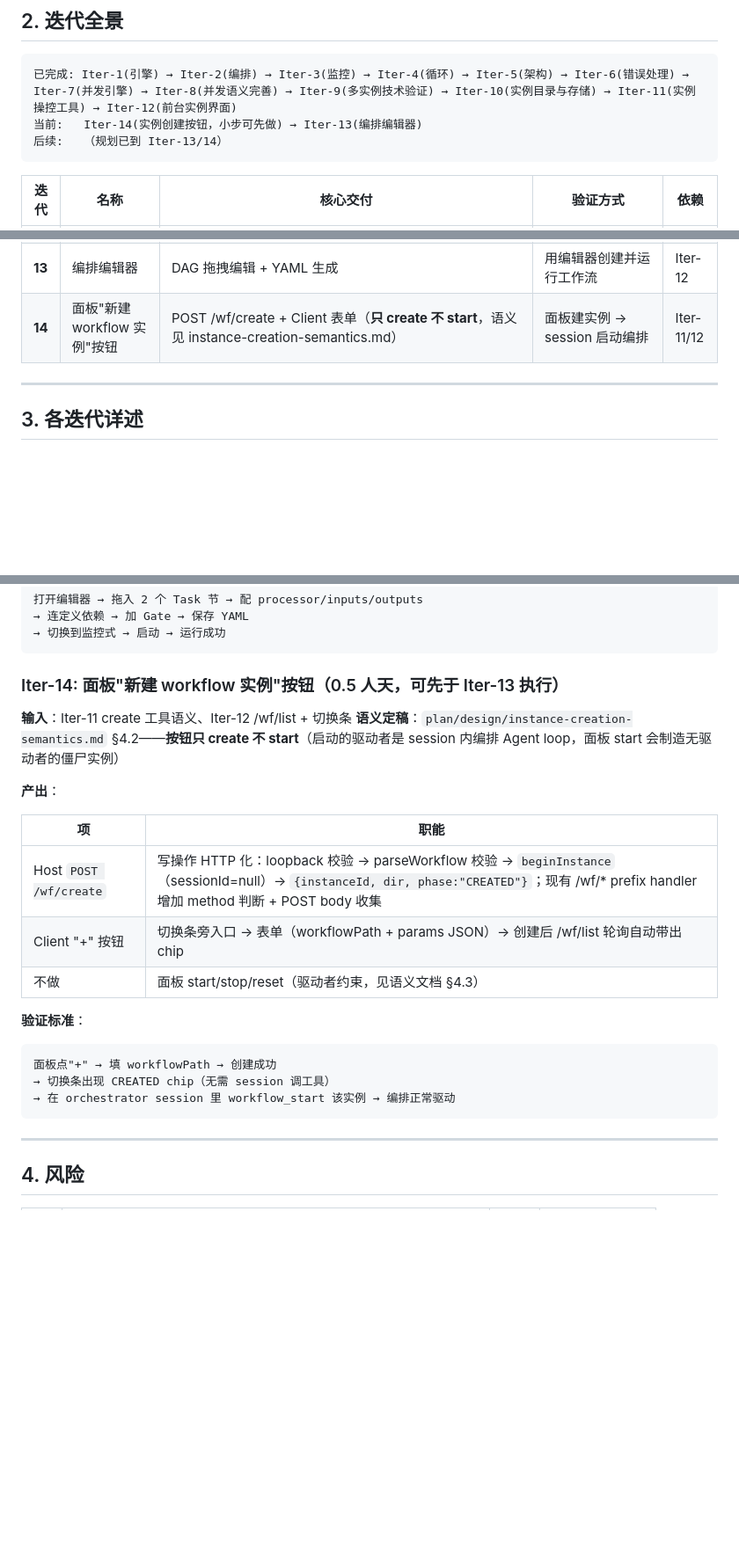
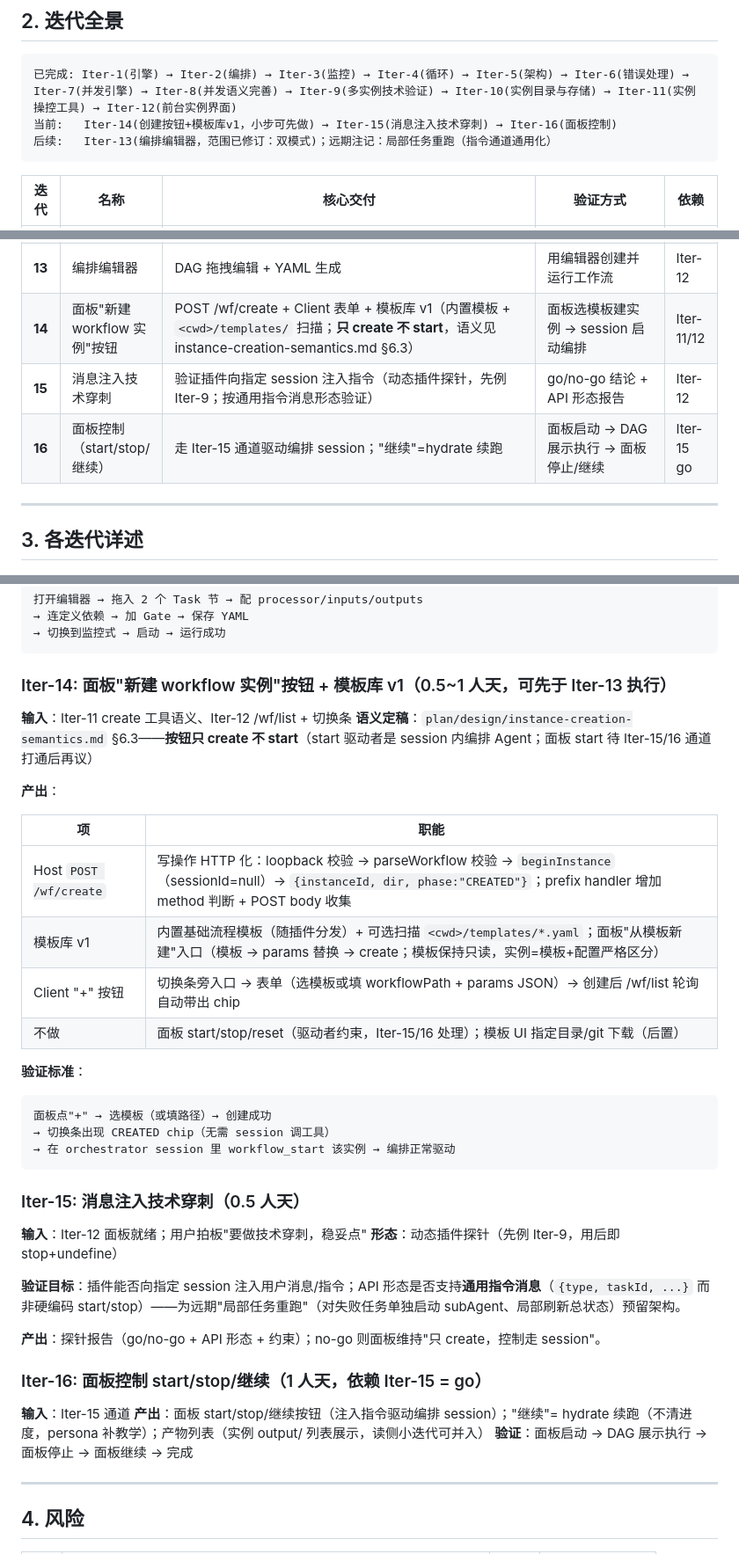
Before and after one commit to KaiRanwanui/dsh-workflow-orchestration, a Markdown page: plan/development/development-plan.md, 3 parts joined by grey strips. Shown at 88% size. Drawn GitHub-style; blank space fills up the shorter version.

````diff
--- a/plan/development/development-plan.md
+++ b/plan/development/development-plan.md
@@ -26,8 +26,8 @@
 
 ```
 已完成: Iter-1(引擎) → Iter-2(编排) → Iter-3(监控) → Iter-4(循环) → Iter-5(架构) → Iter-6(错误处理) → Iter-7(并发引擎) → Iter-8(并发语义完善) → Iter-9(多实例技术验证) → Iter-10(实例目录与存储) → Iter-11(实例操控工具) → Iter-12(前台实例界面)
-当前:   Iter-14(实例创建按钮，小步可先做) → Iter-13(编排编辑器)
-后续:   （规划已到 Iter-13/14）
+当前:   Iter-14(创建按钮+模板库v1，小步可先做) → Iter-15(消息注入技术穿刺) → Iter-16(面板控制)
+后续:   Iter-13(编排编辑器，范围已修订：双模式)；远期注记：局部任务重跑（指令通道通用化）
 ```
 
 | 迭代 | 名称 | 核心交付 | 验证方式 | 依赖 |
@@ -45,7 +45,9 @@
 | **11** | 实例操控工具（后台） | workflow_create/start/stop/reset/list | 多实例全流程操作验证 | ✅ **完成** |
 | **12** | 前台实例管理界面 | 实例列表 + 跟随 session 切换 DAG（useSessions+sessionId+cwd） | 切 session → DAG 跟随 | ✅ **完成**（待部署验证） |
 | **13** | 编排编辑器 | DAG 拖拽编辑 + YAML 生成 | 用编辑器创建并运行工作流 | Iter-12 |
-| **14** | 面板"新建 workflow 实例"按钮 | POST /wf/create + Client 表单（**只 create 不 start**，语义见 instance-creation-semantics.md） | 面板建实例 → session 启动编排 | Iter-11/12 |
+| **14** | 面板"新建 workflow 实例"按钮 | POST /wf/create + Client 表单 + 模板库 v1（内置模板 + `<cwd>/templates/` 扫描；**只 create 不 start**，语义见 instance-creation-semantics.md §6.3） | 面板选模板建实例 → session 启动编排 | Iter-11/12 |
+| **15** | 消息注入技术穿刺 | 验证插件向指定 session 注入指令（动态插件探针，先例 Iter-9；按通用指令消息形态验证） | go/no-go 结论 + API 形态报告 | Iter-12 |
+| **16** | 面板控制（start/stop/继续） | 走 Iter-15 通道驱动编排 session；"继续"=hydrate 续跑 | 面板启动 → DAG 展示执行 → 面板停止/继续 | Iter-15 go |
 
 ---
 
@@ -400,26 +404,42 @@ workflow_list → 列出所有实例 + 状态
 → 切换到监控式 → 启动 → 运行成功
 ```
 
-### Iter-14: 面板"新建 workflow 实例"按钮（0.5 人天，可先于 Iter-13 执行）
+### Iter-14: 面板"新建 workflow 实例"按钮 + 模板库 v1（0.5~1 人天，可先于 Iter-13 执行）
 
 **输入**：Iter-11 create 工具语义、Iter-12 /wf/list + 切换条
-**语义定稿**：`plan/design/instance-creation-semantics.md` §4.2——**按钮只 create 不 start**（启动的驱动者是 session 内编排 Agent loop，面板 start 会制造无驱动者的僵尸实例）
+**语义定稿**：`plan/design/instance-creation-semantics.md` §6.3——**按钮只 create 不 start**（start 驱动者是 session 内编排 Agent；面板 start 待 Iter-15/16 通道打通后再议）
 
 **产出**：
 
 | 项 | 职能 |
 |------|------|
-| Host `POST /wf/create` | 写操作 HTTP 化：loopback 校验 → parseWorkflow 校验 → `beginInstance`（sessionId=null）→ `{instanceId, dir, phase:"CREATED"}`；现有 /wf/* prefix handler 增加 method 判断 + POST body 收集 |
-| Client "+" 按钮 | 切换条旁入口 → 表单（workflowPath + params JSON）→ 创建后 /wf/list 轮询自动带出 chip |
-| 不做 | 面板 start/stop/reset（驱动者约束，见语义文档 §4.3） |
+| Host `POST /wf/create` | 写操作 HTTP 化：loopback 校验 → parseWorkflow 校验 → `beginInstance`（sessionId=null）→ `{instanceId, dir, phase:"CREATED"}`；prefix handler 增加 method 判断 + POST body 收集 |
+| 模板库 v1 | 内置基础流程模板（随插件分发）+ 可选扫描 `<cwd>/templates/*.yaml`；面板"从模板新建"入口（模板 → params 替换 → create；模板保持只读，实例=模板+配置严格区分） |
+| Client "+" 按钮 | 切换条旁入口 → 表单（选模板或填 workflowPath + params JSON）→ 创建后 /wf/list 轮询自动带出 chip |
+| 不做 | 面板 start/stop/reset（驱动者约束，Iter-15/16 处理）；模板 UI 指定目录/git 下载（后置） |
 
 **验证标准**：
 
 ```
-面板点"+" → 填 workflowPath → 创建成功
+面板点"+" → 选模板（或填路径）→ 创建成功
 → 切换条出现 CREATED chip（无需 session 调工具）
 → 在 orchestrator session 里 workflow_start 该实例 → 编排正常驱动
 ```
+
+### Iter-15: 消息注入技术穿刺（0.5 人天）
+
+**输入**：Iter-12 面板就绪；用户拍板"要做技术穿刺，稳妥点"
+**形态**：动态插件探针（先例 Iter-9，用后即 stop+undefine）
+
+**验证目标**：插件能否向指定 session 注入用户消息/指令；API 形态是否支持**通用指令消息**（`{type, taskId, ...}` 而非硬编码 start/stop）——为远期"局部任务重跑"（对失败任务单独启动 subAgent、局部刷新总状态）预留架构。
+
+**产出**：探针报告（go/no-go + API 形态 + 约束）；no-go 则面板维持"只 create，控制走 session"。
+
+### Iter-16: 面板控制 start/stop/继续（1 人天，依赖 Iter-15 = go）
+
+**输入**：Iter-15 通道
+**产出**：面板 start/stop/继续按钮（注入指令驱动编排 session）；"继续"= hydrate 续跑（不清进度，persona 补教学）；产物列表（实例 output/ 列表展示，读侧小迭代可并入）
+**验证**：面板启动 → DAG 展示执行 → 面板停止 → 面板继续 → 完成
 
 ---
 
````
Also changed, not shown: other parts of plan/development/development-plan.md (+3 -1 lines), plan/design/instance-creation-semantics.md (+68 -53 lines).
